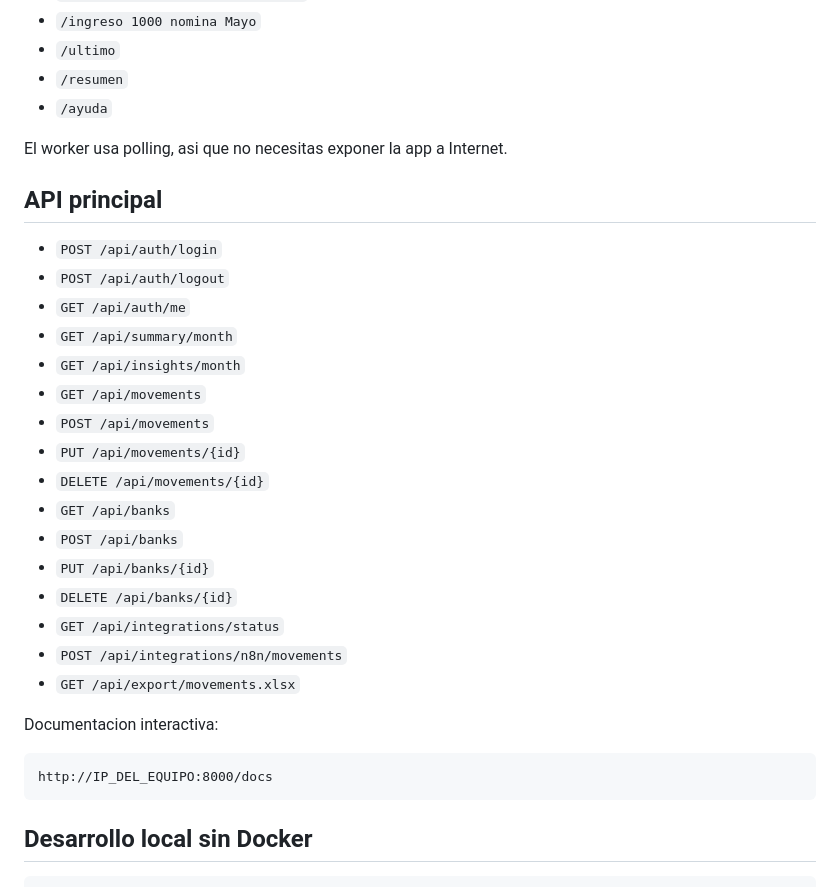
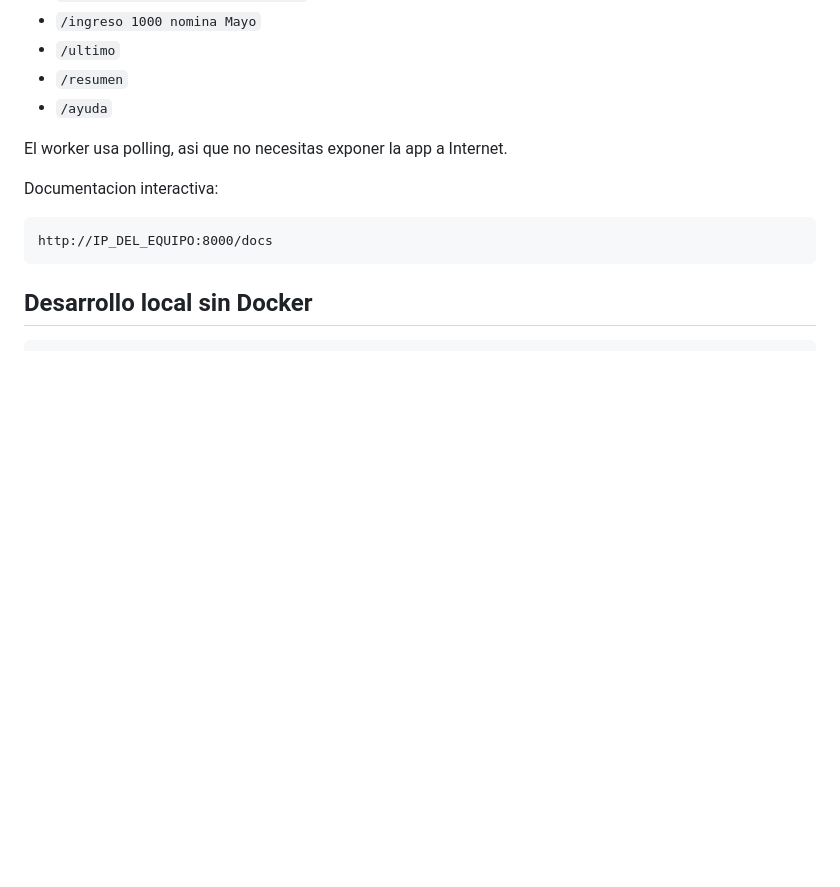
Before and after one commit to Pabldi08/dashboard-financiera, a Markdown page: README.md, the part around the change. Rendered like a GitHub page; blank space fills up the shorter version.

Commit message:
Cambio en el readme

````diff
--- a/README.md
+++ b/README.md
@@ -220,25 +220,6 @@ Comandos soportados:
 
 El worker usa polling, asi que no necesitas exponer la app a Internet.
 
-## API principal
-
-- `POST /api/auth/login`
-- `POST /api/auth/logout`
-- `GET /api/auth/me`
-- `GET /api/summary/month`
-- `GET /api/insights/month`
-- `GET /api/movements`
-- `POST /api/movements`
-- `PUT /api/movements/{id}`
-- `DELETE /api/movements/{id}`
-- `GET /api/banks`
-- `POST /api/banks`
-- `PUT /api/banks/{id}`
-- `DELETE /api/banks/{id}`
-- `GET /api/integrations/status`
-- `POST /api/integrations/n8n/movements`
-- `GET /api/export/movements.xlsx`
-
 Documentacion interactiva:
 
 ```text
````
